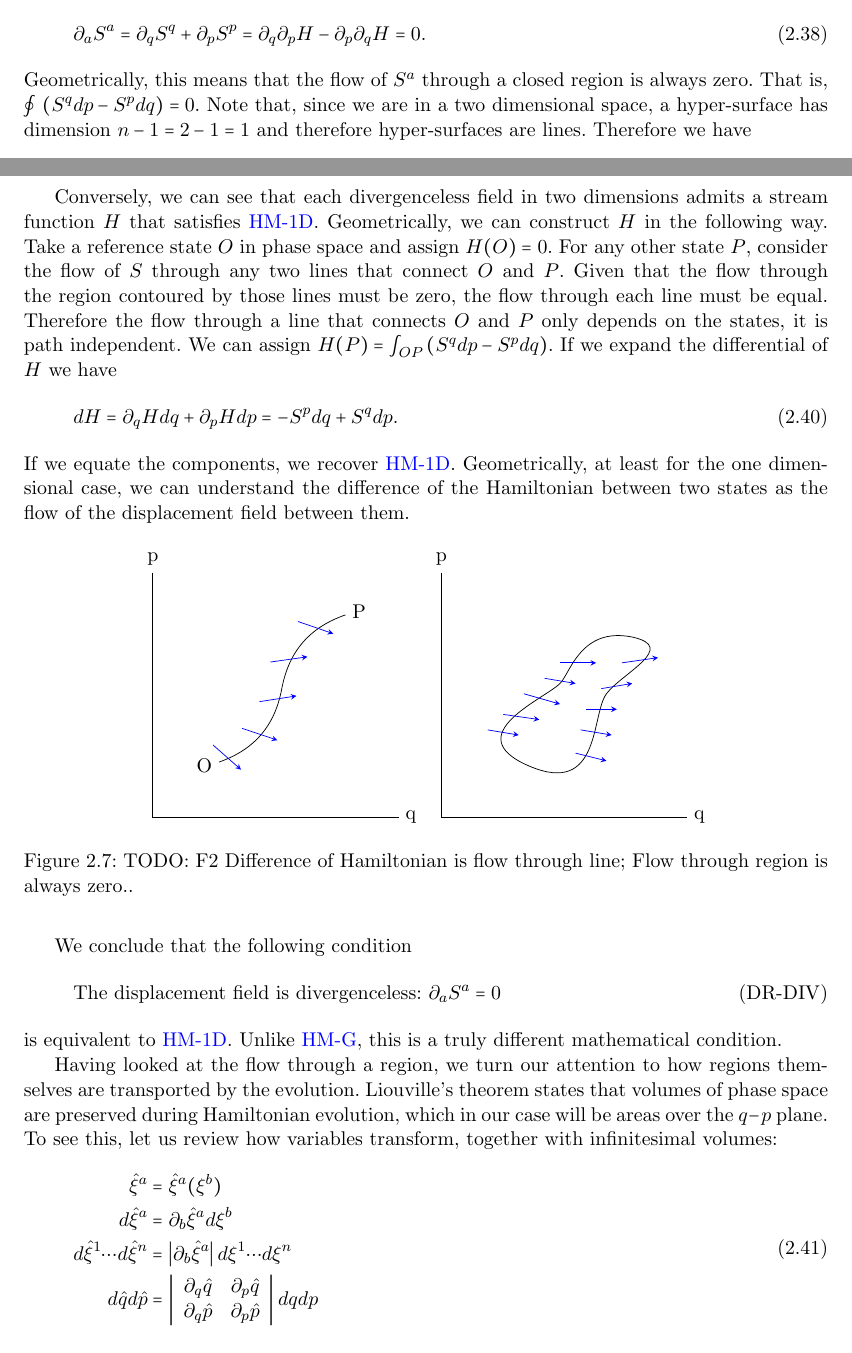
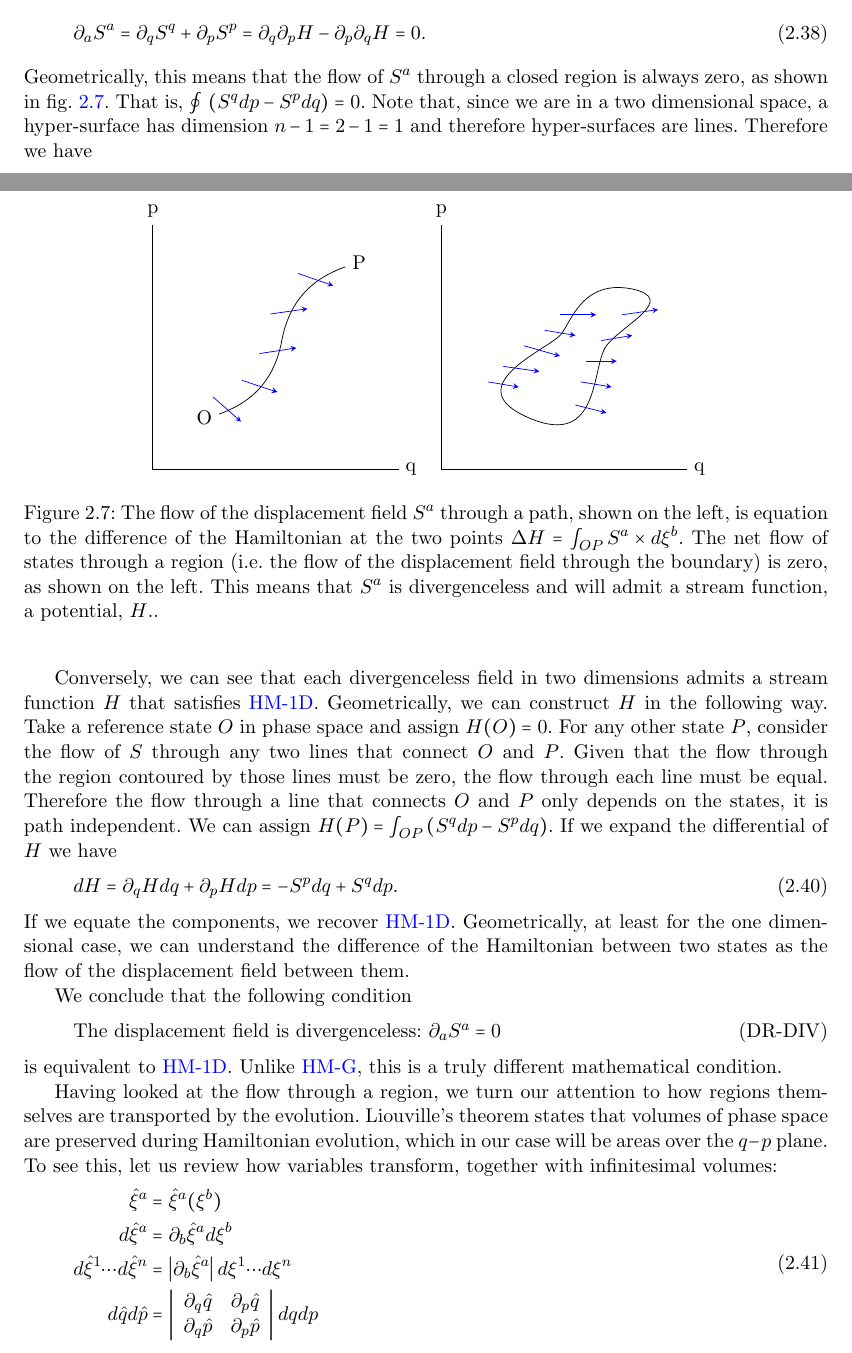
Before and after one commit to assumptionsofphysics/book, a LaTeX thesis (reverse-physics.tex, which reads reverse-classical-mechanics.tex): two parts of pages 22 and 23 of 98, joined at a grey line, cut so that both start at the same text. Compiled offline with pdfLaTeX.

Commit message:
Adding caption to figure

```diff
--- a/reverse-classical-mechanics.tex
+++ b/reverse-classical-mechanics.tex
@@ -675,7 +675,7 @@ We start by noting that the displacement field as expressed by \ref{rp-cm-hsd-di
 \begin{equation}
 	\partial_a S^a = \partial_q S^q + \partial_p S^p = \partial_q \partial_p H - \partial_p \partial_q H = 0.
 \end{equation}
-Geometrically, this means that the flow of $S^a$ through a closed region is always zero. That is, $\oint \left( S^q dp - S^p dq \right) = 0$. Note that, since we are in a two dimensional space, a hyper-surface has dimension $n-1 = 2-1 = 1$ and therefore hyper-surfaces are lines. Therefore we have
+Geometrically, this means that the flow of $S^a$ through a closed region is always zero, as shown in fig. \ref{fig_rp_cm_HamiltonianFlow}. That is, $\oint \left( S^q dp - S^p dq \right) = 0$. Note that, since we are in a two dimensional space, a hyper-surface has dimension $n-1 = 2-1 = 1$ and therefore hyper-surfaces are lines. Therefore we have
 \begin{equation}
 	\oint \left( S^q dp - S^p dq \right) = \oint \left( \partial_p H dp + \partial_q H dq \right) = \oint dH = 0.
 \end{equation}
@@ -687,7 +687,7 @@ Conversely, we can see that each divergenceless field in two dimensions admits a
 \end{equation}
 If we equate the components, we recover \ref{rp-cm-hsd-condEquations}. Geometrically, at least for the one dimensional case, we can understand the difference of the Hamiltonian between two states as the flow of the displacement field between them.
 
-\begin{figure}[h]
+\begin{figure}
 	\centering
 	\begin{tikzpicture}[decoration={markings,
 			mark=between positions 0 and 0.8 step 0.2
@@ -723,7 +723,7 @@ If we equate the components, we recover \ref{rp-cm-hsd-condEquations}. Geometric
 		\draw [blue,-stealth] (3.1,2.5)--(3.7,2.6);
 		\draw [blue,-stealth] (3.5,3)--(4.2,3.1);
 	\end{tikzpicture}
-	\caption {TODO: F2 Difference of Hamiltonian is flow through line; Flow through region is always zero..}
+	\caption {The flow of the displacement field $S^a$ through a path, shown on the left, is equation to the difference of the Hamiltonian at the two points $\Delta H = \int_{OP} S^a \times d\xi^b$. The net flow of states through a region (i.e. the flow of the displacement field through the boundary) is zero, as shown on the left. This means that $S^a$ is divergenceless and will admit a stream function, a potential, $H$..} \label{fig_rp_cm_HamiltonianFlow}
 \end{figure}
 
 We conclude that the following condition
```
